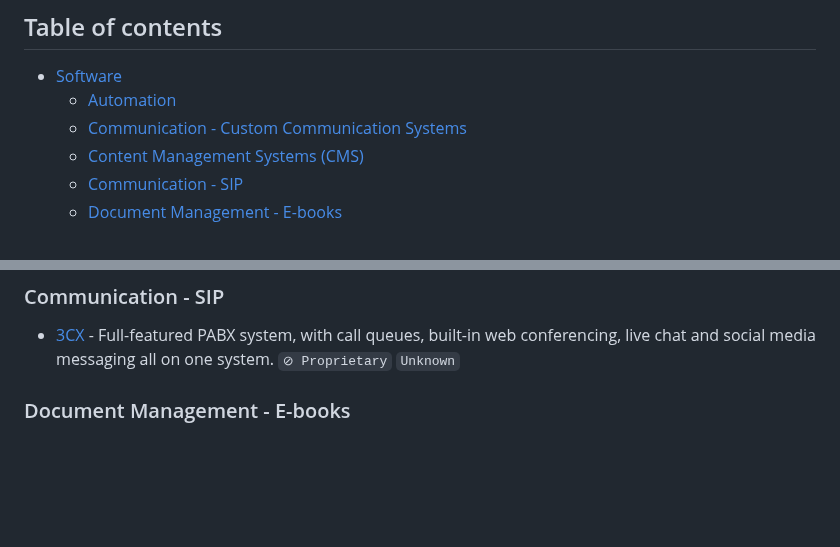
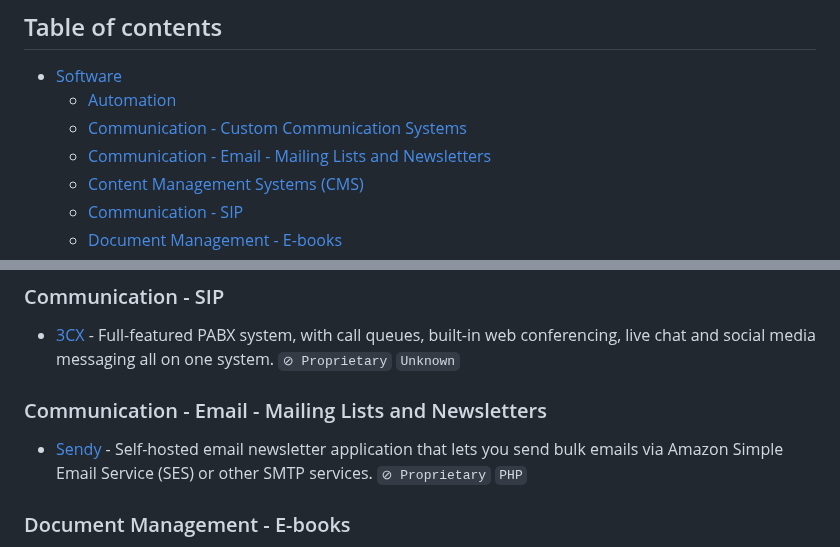
Before and after one commit to awesome-selfhosted/awesome-selfhosted, a Markdown page: non-free.md, 2 parts joined by grey strips. GitHub-like rendering; blank space fills up the shorter version.

Commit message:
Add Sendy to (non-free) Communication - Email - Mailing Lists and Newsletters

```diff
--- a/non-free.md
+++ b/non-free.md
@@ -9,6 +9,7 @@
 - [Software](#software)
   - [Automation](#automation)
   - [Communication - Custom Communication Systems](#communication---custom-communication-systems)
+  - [Communication - Email - Mailing Lists and Newsletters](#communication---email---mailing-lists-and-newsletters)
   - [Content Management Systems (CMS)](#content-management-systems-cms)
   - [Communication - SIP](#communication---sip)
   - [Document Management - E-books](#document-management---e-books)
@@ -58,6 +59,11 @@
 ### Communication - SIP
 
 - [3CX](https://www.3cx.com/pbx/) - Full-featured PABX system, with call queues, built-in web conferencing, live chat and social media messaging all on one system. `⊘ Proprietary` `Unknown`
+
+
+### Communication - Email - Mailing Lists and Newsletters
+
+- [Sendy](https://sendy.co) - Self-hosted email newsletter application that lets you send bulk emails via Amazon Simple Email Service (SES) or other SMTP services. `⊘ Proprietary` `PHP`
 
 
 ### Document Management - E-books
```
